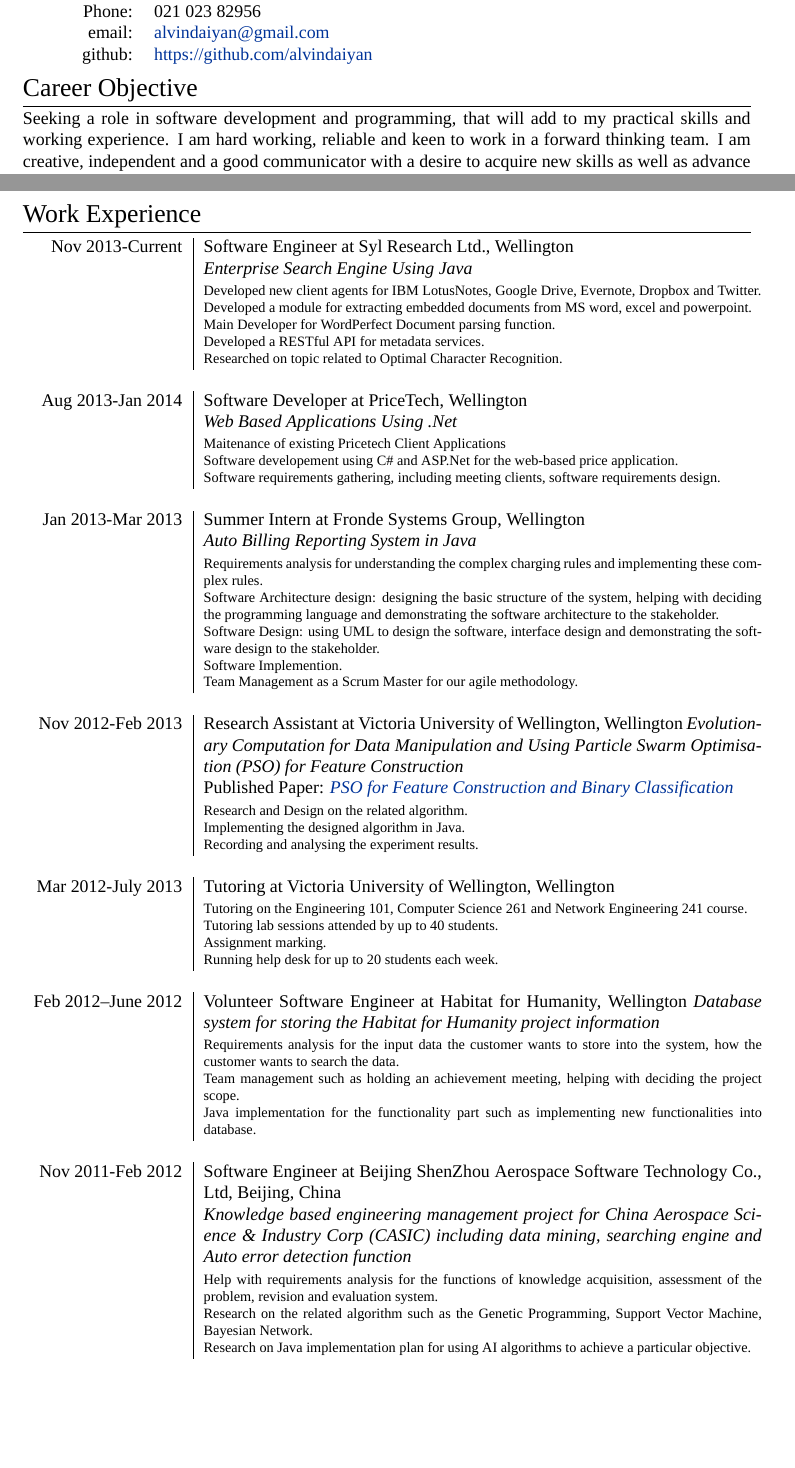
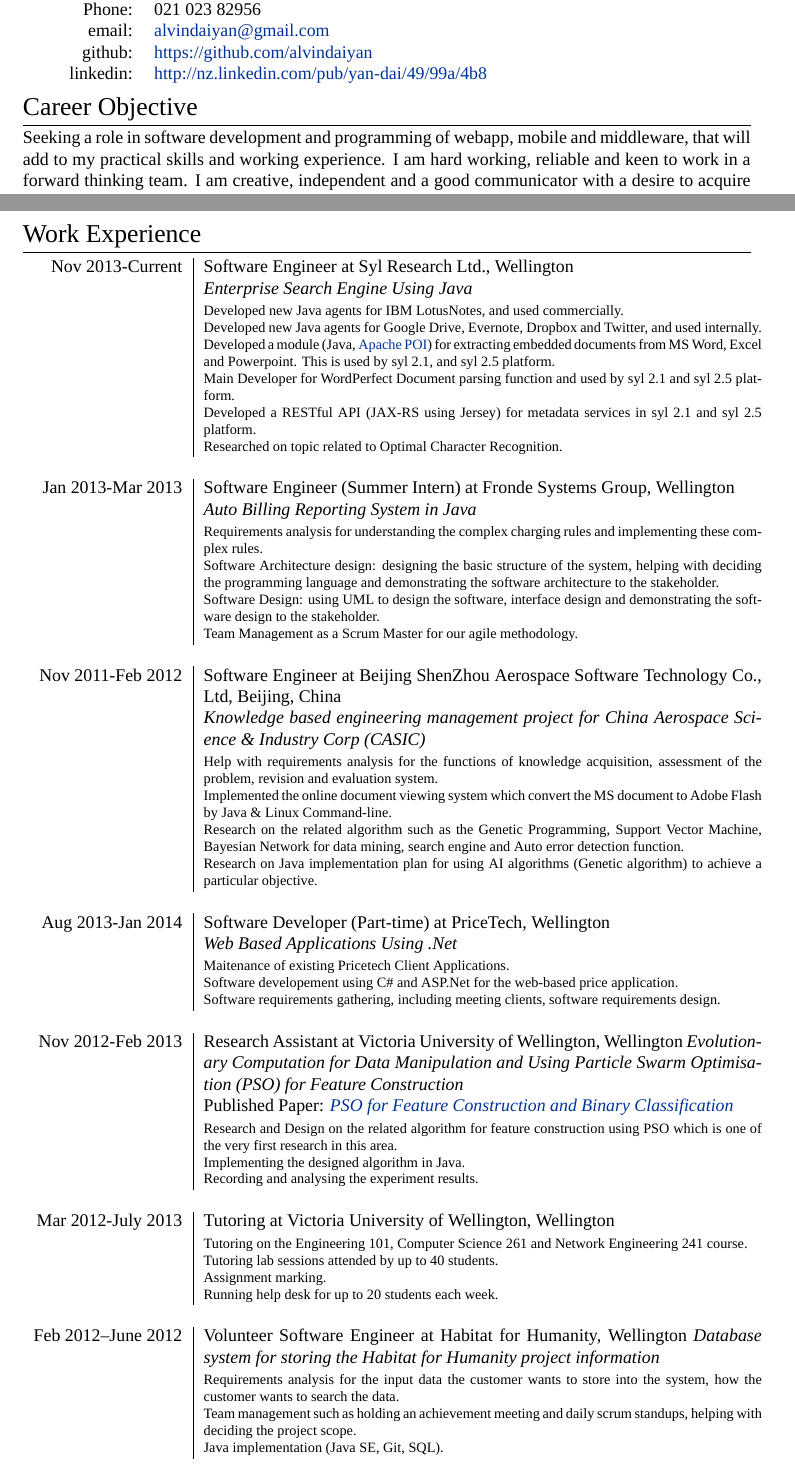
Before and after one commit to buerlee/myCV, a LaTeX CV (cv_9.tex): two parts of pages 1 and 2 of 3, joined at a grey line, cut so that both start at the same text, the shorter picture padded with empty space. Compiled offline with XeLaTeX; a missing font is replaced by an installed copy or a similar font.

Commit message:
updated the cv

```diff
--- a/cv_9.tex
+++ b/cv_9.tex
@@ -63,7 +63,8 @@
 \textsc{Address:} & 5 Fairview Crescent, Kelburn, Wellington, New Zeland \\
 \textsc{Phone:} & 021 023 82956\\
 \textsc{email:} & \href{mailto:alvindaiyan@gmail.com}{alvindaiyan@gmail.com} \\
-\textsc{github:} & \href{https://github.com/alvindaiyan}{https://github.com/alvindaiyan}
+\textsc{github:} & \href{https://github.com/alvindaiyan}{https://github.com/alvindaiyan}\\
+\textsc{linkedin:} & \href{http://nz.linkedin.com/pub/yan-dai/49/99a/4b8}{http://nz.linkedin.com/pub/yan-dai/49/99a/4b8}
 \end{tabular}
 
 
@@ -74,7 +75,7 @@
 
 \section{Career Objective}
 
-Seeking a role in software development and programming, that will add to my practical skills and working experience. I am hard working, reliable and keen to work in a forward thinking team. I am creative, independent and a good communicator with a desire to acquire new skills as well as advance existing skills.
+Seeking a role in software development and programming of webapp, mobile and middleware, that will add to my practical skills and working experience. I am hard working, reliable and keen to work in a forward thinking team. I am creative, independent and a good communicator with a desire to acquire new skills as well as advance existing skills.
 
 My aim is to work as a software architect, software developer or software tester, eventually having responsibilities in software architecture, business analysis and project management.
 
@@ -151,13 +149,16 @@
 \begin{tabular}{r|p{11cm}}
 \textsc{Nov 2013-Current} & Software Engineer at \textsc{Syl Research Ltd.}, Wellington \\
 & \emph{Enterprise Search Engine Using Java}\\
-& \footnotesize{Developed new client agents for IBM LotusNotes, Google Drive, Evernote, Dropbox and Twitter.
+& \footnotesize{
+Developed new Java agents for IBM LotusNotes, and used commercially. %Ministry of Health%.
 
-Developed a module for extracting embedded documents from MS word, excel and powerpoint.
+Developed new Java agents for Google Drive, Evernote, Dropbox and Twitter, and used internally.
 
-Main Developer for WordPerfect Document parsing function.
+Developed a module (Java,  \href{http://poi.apache.org/}{Apache POI}) for extracting embedded documents from MS Word, Excel and Powerpoint. This is used by syl 2.1, and syl 2.5 platform.
 
-Developed a RESTful API for metadata services.
+Main Developer for WordPerfect Document parsing function and used by syl 2.1 and syl 2.5 platform.
+
+Developed a RESTful API (JAX-RS using Jersey) for metadata services in syl 2.1 and syl 2.5 platform.
 
 Researched on topic related to Optimal Character Recognition.
 }\\
@@ -165,9 +166,42 @@
 
 %------------------------------------------------
 
-\textsc{Aug 2013-Jan 2014} & Software Developer at \textsc{PriceTech}, Wellington \\
+
+\textsc{Jan 2013-Mar 2013} & Software Engineer (Summer Intern) at \textsc{Fronde Systems Group}, Wellington \\
+& \emph{Auto Billing Reporting System in Java}\\
+& \footnotesize{
+Requirements analysis for understanding the complex charging rules and implementing these complex rules.
+
+Software Architecture design: designing the basic structure of the system, helping with deciding the programming language and demonstrating the software architecture to the stakeholder.
+
+Software Design: using UML to design the software, interface design and demonstrating the software design to the stakeholder.
+
+Team Management as a Scrum Master for our agile methodology.
+}\\
+\multicolumn{2}{c}{} \\
+
+%------------------------------------------------
+
+
+\textsc{Nov 2011-Feb 2012} & Software Engineer at \textsc{Beijing ShenZhou Aerospace Software Technology Co., Ltd}, Beijing, China \\
+&\emph{Knowledge based engineering management project for China Aerospace Science \& Industry Corp (CASIC)}\\
+& \footnotesize{
+Help with requirements analysis for the functions of knowledge acquisition, assessment of the problem, revision and evaluation system.
+
+Implemented the online document viewing system which convert the MS document to Adobe Flash by Java \& Linux Command-line.
+
+Research on the related algorithm such as the Genetic Programming, Support Vector Machine, Bayesian Network for data mining, search engine and Auto error detection function.
+
+Research on Java implementation plan for using AI algorithms (Genetic algorithm) to achieve a particular objective.
+}\\
+\multicolumn{2}{c}{} \\
+
+%------------------------------------------------
+
+\textsc{Aug 2013-Jan 2014} & Software Developer (Part-time) at \textsc{PriceTech}, Wellington \\
 & \emph{Web Based Applications Using .Net}\\
-& \footnotesize{Maitenance of existing Pricetech Client Applications
+& \footnotesize{
+Maitenance of existing Pricetech Client Applications.
 
 Software developement using C\# and ASP.Net for the web-based price application.
 
@@ -178,25 +212,10 @@
 %------------------------------------------------
 
 
-\textsc{Jan 2013-Mar 2013} & Summer Intern at \textsc{Fronde Systems Group}, Wellington \\
-& \emph{Auto Billing Reporting System in Java}\\
-& \footnotesize{Requirements analysis for understanding the complex charging rules and implementing these complex rules.
-
-Software Architecture design: designing the basic structure of the system, helping with deciding the programming language and demonstrating the software architecture to the stakeholder.
-
-Software Design: using UML to design the software, interface design and demonstrating the software design to the stakeholder.
-
-Software Implemention.
-
-Team Management as a Scrum Master for our agile methodology.
-}\\
-\multicolumn{2}{c}{} \\
-
-%------------------------------------------------
-
 \textsc{Nov 2012-Feb 2013} & Research Assistant at \textsc{Victoria University of Wellington}, Wellington \emph{Evolutionary Computation for Data Manipulation and Using Particle Swarm Optimisation (PSO) for Feature Construction}\\
 & Published Paper: \emph{\href{http://dl.acm.org/citation.cfm?id=2463376}{PSO for Feature Construction and Binary Classification}}\\
-& \footnotesize{Research and Design on the related algorithm.
+& \footnotesize{
+Research and Design on the related algorithm for feature construction using PSO which is one of the very first research in this area.
 
 Implementing the designed algorithm in Java.
 
@@ -221,26 +241,18 @@
 
 \textsc{Feb 2012–June 2012} & Volunteer Software Engineer at \textsc{Habitat for Humanity}, Wellington
  \emph{Database system for storing the Habitat for Humanity project information}\\
-& \footnotesize{Requirements analysis for the input data the customer wants to store into the system, how the customer wants to search the data.
+& \footnotesize{
+Requirements analysis for the input data the customer wants to store into the system, how the customer wants to search the data.
 
-Team management such as holding an achievement meeting, helping with deciding the project scope.
+Team management such as holding an achievement meeting and daily scrum standups, helping with deciding the project scope.
 
-Java implementation for the functionality part such as implementing new functionalities into database.
+Java implementation (Java SE, Git, SQL).
 
-}\\
-\multicolumn{2}{c}{} \\
+}
 
-%------------------------------------------------
+\end{tabular}
 
-\textsc{Nov 2011-Feb 2012} & Software Engineer at \textsc{Beijing ShenZhou Aerospace Software Technology Co., Ltd}, Beijing, China \\
-&\emph{Knowledge based engineering management project for China Aerospace Science \& Industry Corp (CASIC) including data mining, searching engine and Auto error detection function}\\
-& \footnotesize{Help with requirements analysis for the functions of knowledge acquisition, assessment of the problem, revision and evaluation system.
 
-Research on the related algorithm such as the Genetic Programming, Support Vector Machine, Bayesian Network.
-
-Research on Java implementation plan for using AI algorithms to achieve a particular objective.
-}
-\end{tabular}
 
 
 %----------------------------------------------------------------------------------------
```
Also changed, not shown: cv_9.pdf, cv_9.tex (120 more changed lines), 4 other files.
